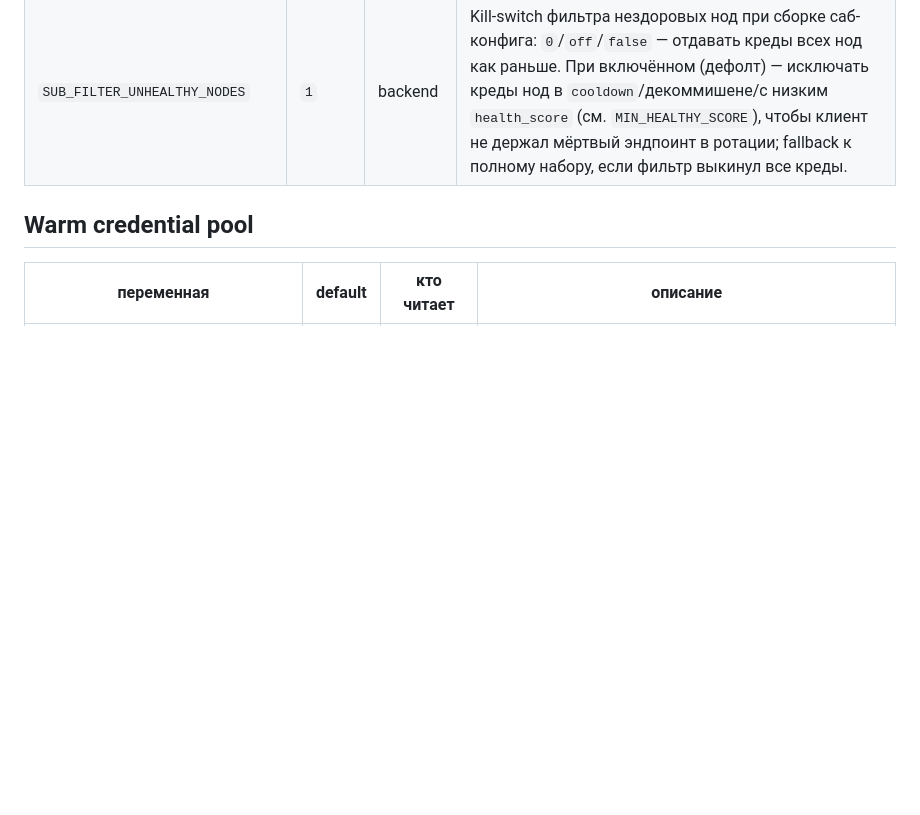
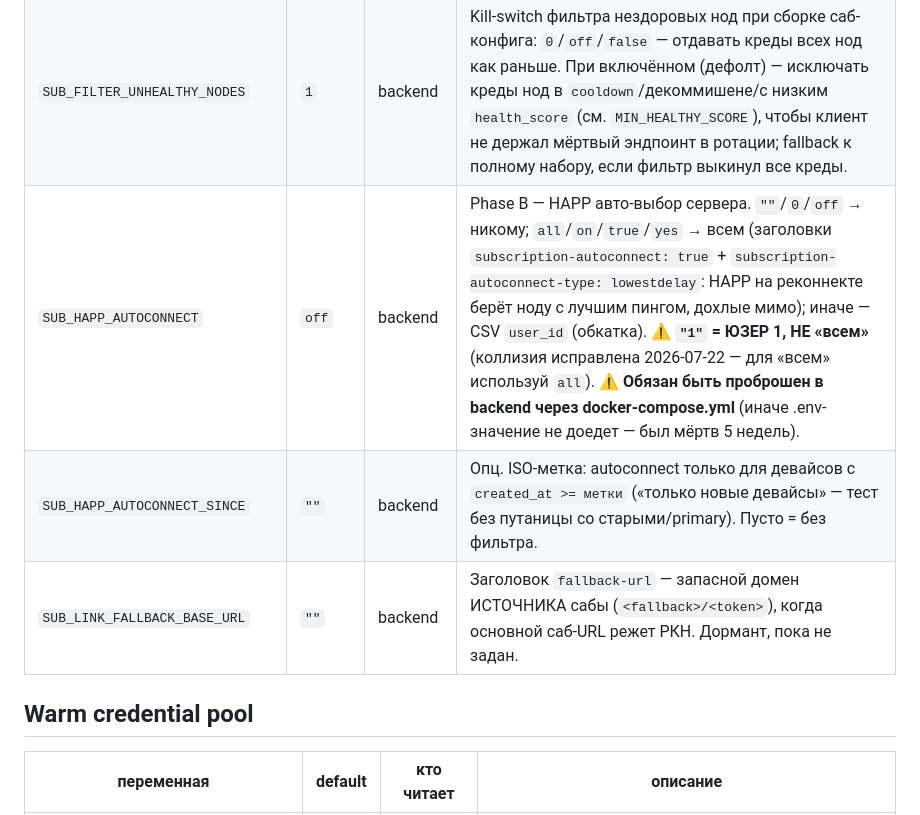
Before and after one commit to grinwe/vpn, a Markdown page: docs/operations/env-reference.md, the part around the change. Rendered like a GitHub page; blank space fills up the shorter version.

Commit message:
docs(env): SUB_HAPP_AUTOCONNECT[_SINCE] + fallback-url + коллизия "1"
Документирую Phase B autoconnect-переменные (были не описаны — отсюда и
5-недельный незамеченный плюмбинг-баг). Явно: "1"=юзер 1 не «всем»;
обязателен проброс через docker-compose.yml.

Co-Authored-By: Claude Opus 4.8 <noreply@anthropic.com>
Claude-Session: https://claude.ai/code/session_01ARtcwigTbeJiU4YgxNtKbH

```diff
--- a/docs/operations/env-reference.md
+++ b/docs/operations/env-reference.md
@@ -198,6 +198,9 @@
 | `SUB_PROFILE_UPDATE_INTERVAL_H` | `2` | backend | Заголовок `profile-update-interval` (часы) в саб-ответе — как часто Hiddify/v2rayNG/HAPP сами перечитывают сабу и через sibling-alias подхватывают новую ноду после failover/миграции. Раньше было захардкожено 6ч (окно устаревания конфига до полусуток). Прод для анти-РКН профиля может ужать до `1` (компромисс свежесть failover ↔ нагрузка read-пути; write-amplification срезается `SUB_FETCH_AUDIT_SAMPLE`). |
 | `SUB_RETRY_AFTER_SEC` | `60` | backend | Значение заголовка `Retry-After` (сек) на транзиентных 503 саб-линка (пустой набор конфигов / `frozen`-подписка). Даёт корректному клиенту машиночитаемый хинт перезапросить сразу после провижининга/разморозки вместо ожидания планового `profile-update-interval`. |
 | `SUB_FILTER_UNHEALTHY_NODES` | `1` | backend | Kill-switch фильтра нездоровых нод при сборке саб-конфига: `0`/`off`/`false` — отдавать креды всех нод как раньше. При включённом (дефолт) — исключать креды нод в `cooldown`/декоммишене/с низким `health_score` (см. `MIN_HEALTHY_SCORE`), чтобы клиент не держал мёртвый эндпоинт в ротации; fallback к полному набору, если фильтр выкинул все креды. |
+| `SUB_HAPP_AUTOCONNECT` | `off` | backend | Phase B — HAPP авто-выбор сервера. `""`/`0`/`off` → никому; `all`/`on`/`true`/`yes` → всем (заголовки `subscription-autoconnect: true` + `subscription-autoconnect-type: lowestdelay`: HAPP на реконнекте берёт ноду с лучшим пингом, дохлые мимо); иначе — CSV `user_id` (обкатка). ⚠️ **`"1"` = ЮЗЕР 1, НЕ «всем»** (коллизия исправлена 2026-07-22 — для «всем» используй `all`). ⚠️ **Обязан быть проброшен в backend через docker-compose.yml** (иначе .env-значение не доедет — был мёртв 5 недель). |
+| `SUB_HAPP_AUTOCONNECT_SINCE` | `""` | backend | Опц. ISO-метка: autoconnect только для девайсов с `created_at >= метки` («только новые девайсы» — тест без путаницы со старыми/primary). Пусто = без фильтра. |
+| `SUB_LINK_FALLBACK_BASE_URL` | `""` | backend | Заголовок `fallback-url` — запасной домен ИСТОЧНИКА сабы (`<fallback>/<token>`), когда основной саб-URL режет РКН. Дормант, пока не задан. |
 
 ## Warm credential pool
 
```
